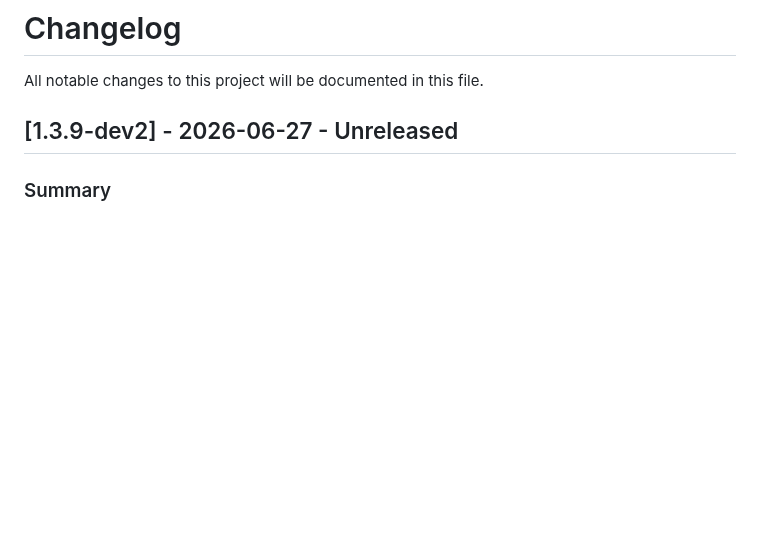
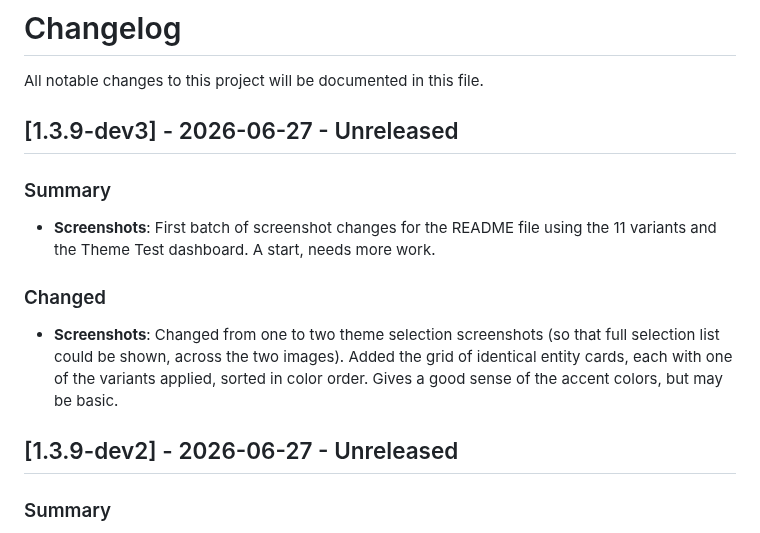
Before and after one commit to PlayFaster/very-dark-black-ha-theme, a Markdown page: docs/changelog_local.md, the part around the change. Drawn GitHub-style; blank space fills up the shorter version.

Commit message:
v1.3.9-dev3 New Screenshots

```diff
--- a/docs/changelog_local.md
+++ b/docs/changelog_local.md
@@ -1,6 +1,16 @@
 # Changelog
 
 All notable changes to this project will be documented in this file.
+
+## [1.3.9-dev3] - 2026-06-27 - Unreleased
+
+### Summary
+
+- **Screenshots**: First batch of screenshot changes for the README file using the 11 variants and the Theme Test dashboard. A start, needs more work.
+
+### Changed
+
+- **Screenshots**: Changed from one to two theme selection screenshots (so that full selection list could be shown, across the two images). Added the grid of identical entity cards, each with one of the variants applied, sorted in color order. Gives a good sense of the accent colors, but may be basic.
 
 ## [1.3.9-dev2] - 2026-06-27 - Unreleased
 
```
Also changed, not shown: README.md (+5 -3 lines), .github/images/vdbt_preview_all_themes_grid1.png (added), .github/images/vdbt_preview_theme_select_blue_1.png (added), .github/images/vdbt_preview_theme_select_green.png, .github/images/vdbt_preview_theme_select_green_old1.png.png (added), .github/images/vdbt_preview_theme_select_green_old2.png (renamed from .github/images/vdbt_preview_theme_select_green_old.png), .github/images/vdbt_preview_theme_select_violet_2.png (added).
